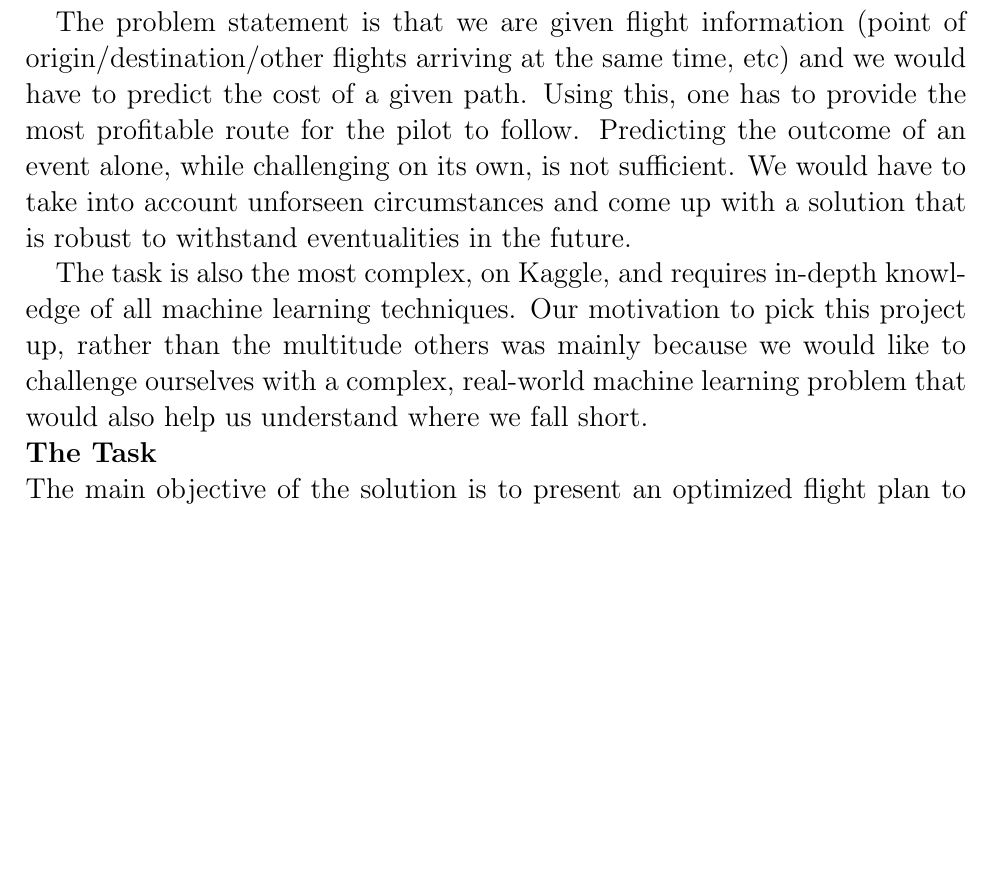
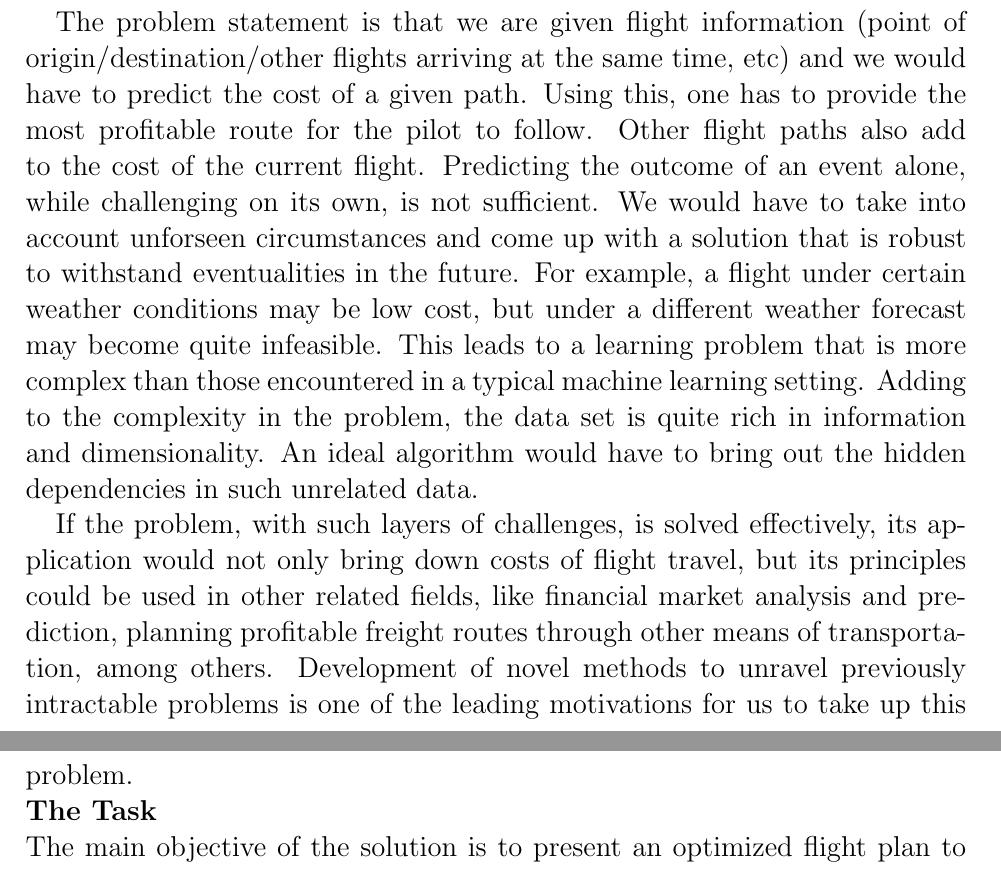
Before and after one commit to obsc/flight-planner, a LaTeX document (Proposal/Proposal.tex): part of page 1 of 3 before the commit and two parts of pages 1 and 2 of 3 after it, the two joined at a grey line, cut so that both start at the same text, the shorter picture padded with empty space. Compiled offline with pdfLaTeX.

Commit message:
Modified Motivation

```diff
--- a/Proposal/Proposal.tex
+++ b/Proposal/Proposal.tex
@@ -13,9 +13,9 @@
 \noindent\Large{\textbf{Motivation}}\\
 \noindent Previously, we trained machine learning algorithms on relatively small amounts of filtered training data and performed simple classification on test cases. The project that we have selected, General Electric Company's Kaggle competition, presents us with the opportunity to apply what we have learned to a structured output problem. Our motivation to complete this project comes from our desire to overcome the challenges involved with solving a different type of problem than what we are used to (such as working with sizable amounts of data, some of which may be irrelevant) in order to produce an optimization algorithm that can be used to make future real-life processes more efficient.
 
-The problem statement is that we are given flight information (point of origin/destination/other flights arriving at the same time, etc) and we would have to predict the cost of a given path. Using this, one has to provide the most profitable route for the pilot to follow. Predicting the outcome of an event alone, while challenging on its own, is not sufficient. We would have to take into account unforseen circumstances and come up with a solution that is robust to withstand eventualities in the future.
+The problem statement is that we are given flight information (point of origin/destination/other flights arriving at the same time, etc) and we would have to predict the cost of a given path. Using this, one has to provide the most profitable route for the pilot to follow. Other flight paths also add to the cost of the current flight. Predicting the outcome of an event alone, while challenging on its own, is not sufficient. We would have to take into account unforseen circumstances and come up with a solution that is robust to withstand eventualities in the future. For example, a flight under certain weather conditions may be low cost, but under a different weather forecast may become quite infeasible. This leads to a learning problem that is more complex than those encountered in a typical machine learning setting. Adding to the complexity in the problem, the data set is quite rich in information and dimensionality. An ideal algorithm would have to bring out the hidden dependencies in such unrelated data.
 
-The task is also the most complex, on Kaggle, and requires in-depth knowledge of all machine learning techniques. Our motivation to pick this project up, rather than the multitude others was mainly because we would like to challenge ourselves with a complex, real-world machine learning problem that would also help us understand where we fall short.
+If the problem, with such layers of challenges, is solved effectively, its application would not only bring down costs of flight travel, but its principles could be used in other related fields, like financial market analysis and prediction, planning profitable freight routes through other means of transportation, among others. Development of novel methods to unravel previously intractable problems is one of the leading motivations for us to take up this problem.
 
 \\[\baselineskip]
 \noindent
```
